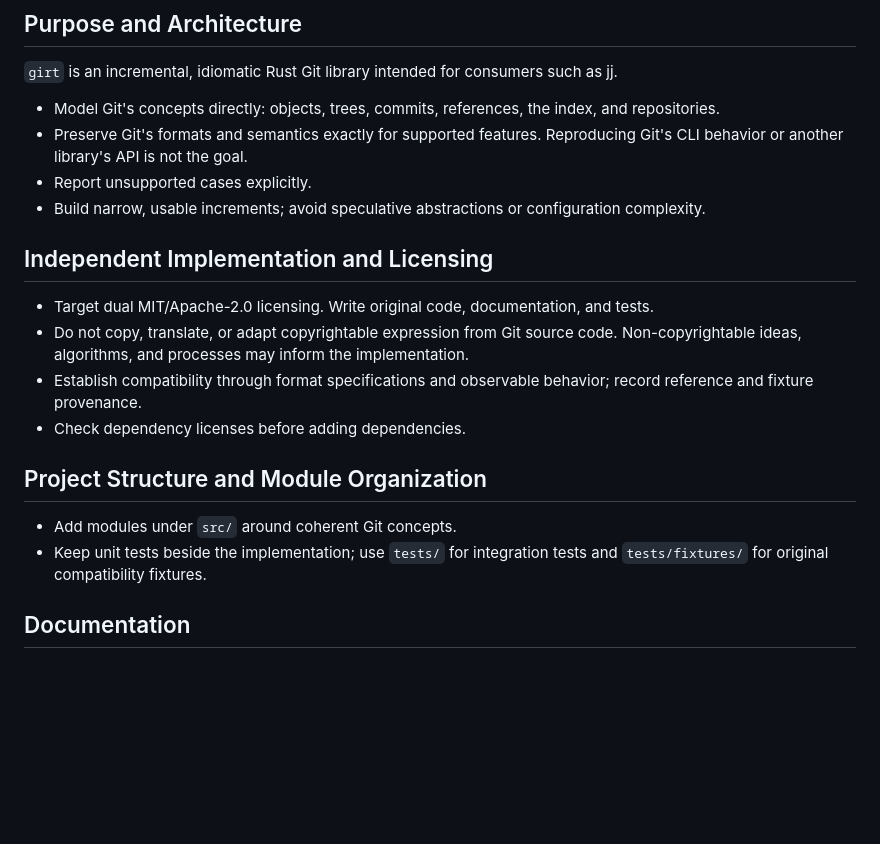
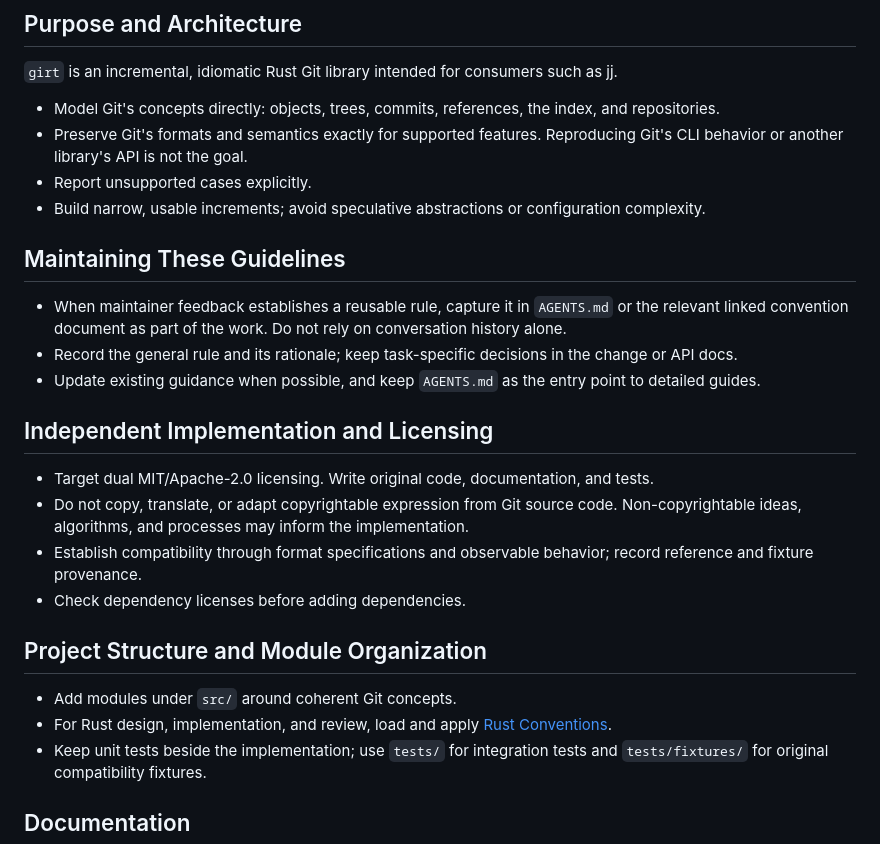
Before and after one commit to joshka/girt, a Markdown page: AGENTS.md, the part around the change. Drawn GitHub-style; blank space fills up the shorter version.

Commit message:
Record Rust design and steering conventions

```diff
--- a/AGENTS.md
+++ b/AGENTS.md
@@ -9,6 +9,14 @@
   behavior or another library's API is not the goal.
 - Report unsupported cases explicitly.
 - Build narrow, usable increments; avoid speculative abstractions or configuration complexity.
+
+## Maintaining These Guidelines
+
+- When maintainer feedback establishes a reusable rule, capture it in `AGENTS.md` or the relevant
+  linked convention document as part of the work. Do not rely on conversation history alone.
+- Record the general rule and its rationale; keep task-specific decisions in the change or API docs.
+- Update existing guidance when possible, and keep `AGENTS.md` as the entry point to detailed
+  guides.
 
 ## Independent Implementation and Licensing
 
@@ -22,6 +30,8 @@
 ## Project Structure and Module Organization
 
 - Add modules under `src/` around coherent Git concepts.
+- For Rust design, implementation, and review, load and apply
+  [Rust Conventions](docs/rust-conventions.md).
 - Keep unit tests beside the implementation; use `tests/` for integration tests and
   `tests/fixtures/` for original compatibility fixtures.
 
```
Also changed, not shown: docs/rust-conventions.md (added, +33 -0 lines).
